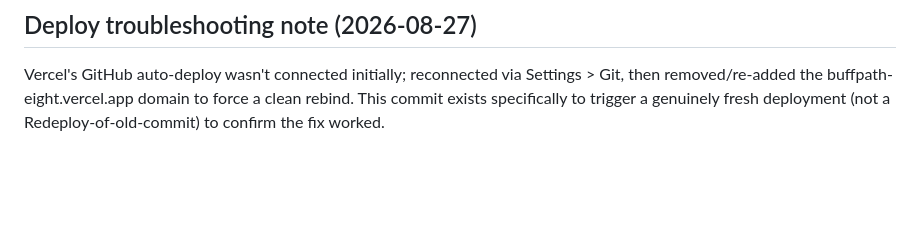
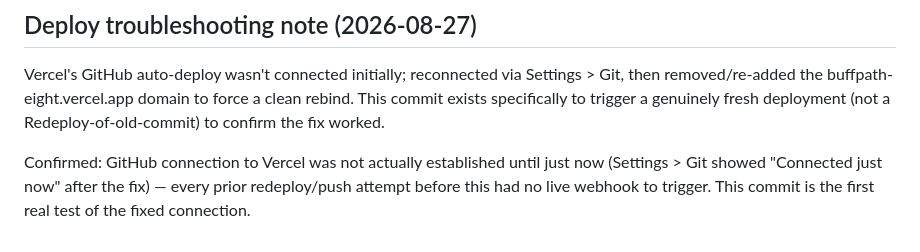
Before and after one commit to gjohnson2222/buffpath, a Markdown page: review-build.md, the part around the change. Rendered like a GitHub page; blank space fills up the shorter version.

Commit message:
Verify Vercel Git connection is now live

```diff
--- a/review-build.md
+++ b/review-build.md
@@ -42,3 +42,5 @@ Wrapping `prototypes/BuffPath Internships v2.dc.html` so a non-technical reviewe
 
 ## Deploy troubleshooting note (2026-08-27)
 Vercel's GitHub auto-deploy wasn't connected initially; reconnected via Settings > Git, then removed/re-added the buffpath-eight.vercel.app domain to force a clean rebind. This commit exists specifically to trigger a genuinely fresh deployment (not a Redeploy-of-old-commit) to confirm the fix worked.
+
+Confirmed: GitHub connection to Vercel was not actually established until just now (Settings > Git showed "Connected just now" after the fix) — every prior redeploy/push attempt before this had no live webhook to trigger. This commit is the first real test of the fixed connection.
```
